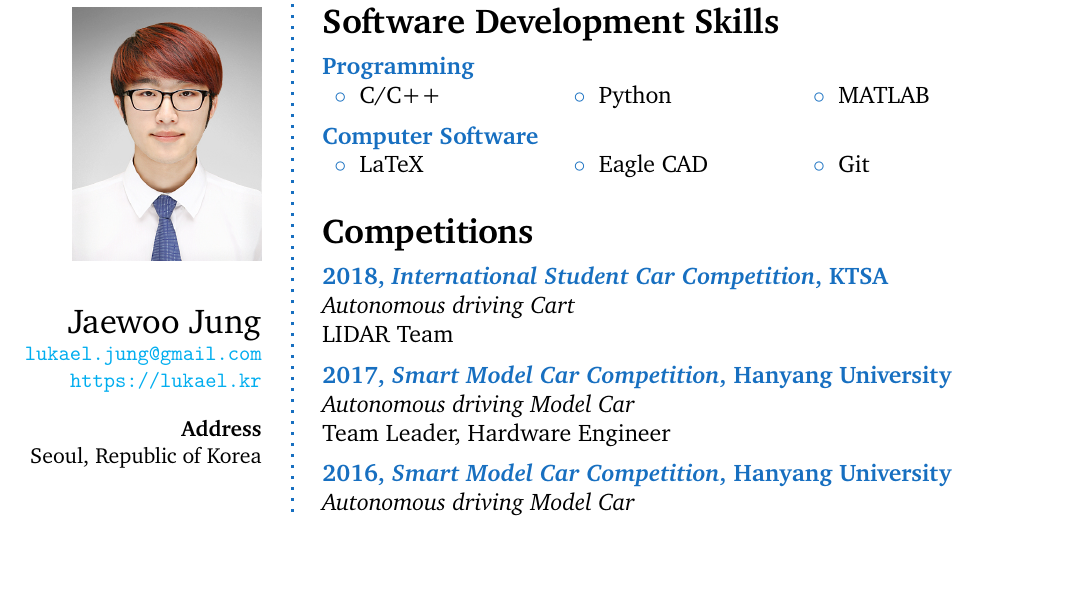
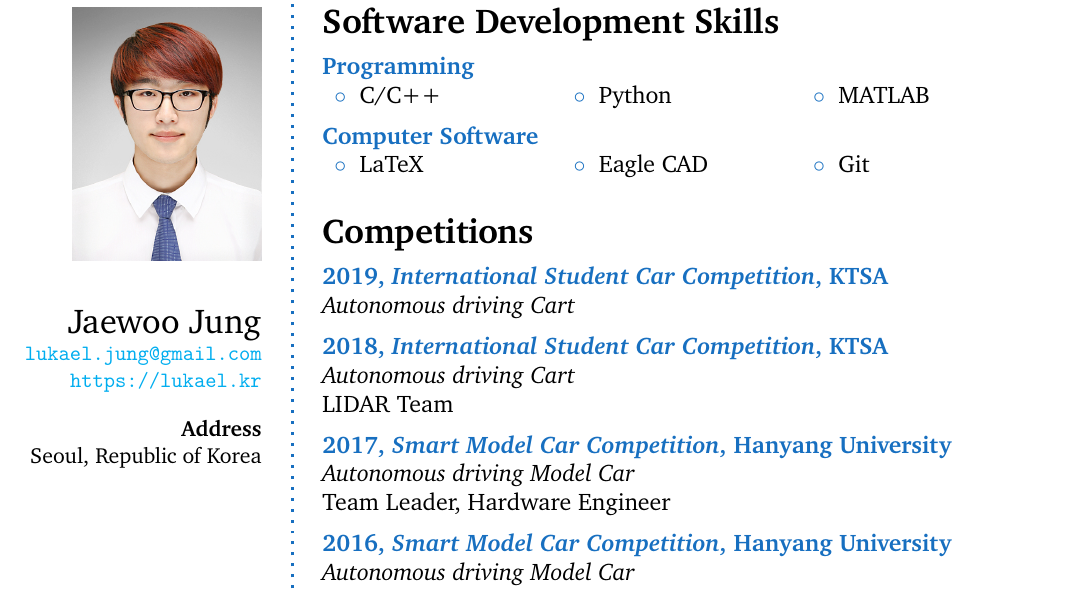
Before and after one commit to Lukael/CV, a LaTeX CV (lukael_cv.tex): part of page 2 of 3, cut so that both start at the same text, the shorter picture padded with empty space. Compiled offline with pdfLaTeX.

Commit message:
Add 2019 autonomous driving car competition

```diff
--- a/lukael_cv.tex
+++ b/lukael_cv.tex
@@ -219,6 +219,13 @@ Detailed achievements:
 
 %------------------------------------------------
 
+\CVItem{2019, \href{http://mgreencar.co.kr/}{\textit{International Student Car Competition}}, KTSA}
+{\textit{Autonomous driving Cart}}
+
+%------------------------------------------------
+
+%------------------------------------------------
+
 \CVItem{2018, \href{http://mgreencar.co.kr/}{\textit{International Student Car Competition}}, KTSA}
 {\textit{Autonomous driving Cart}\\{LIDAR Team}}
 
```
Also changed, not shown: lukael_cv.pdf.
